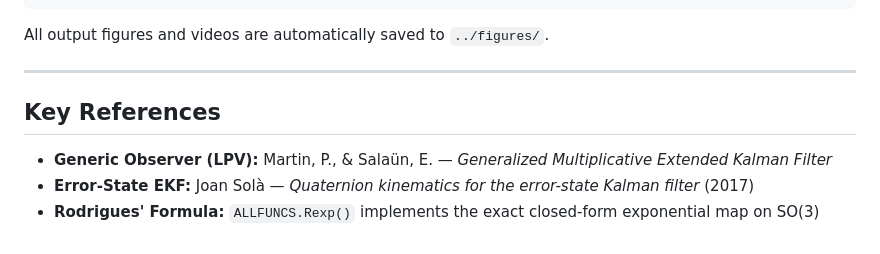
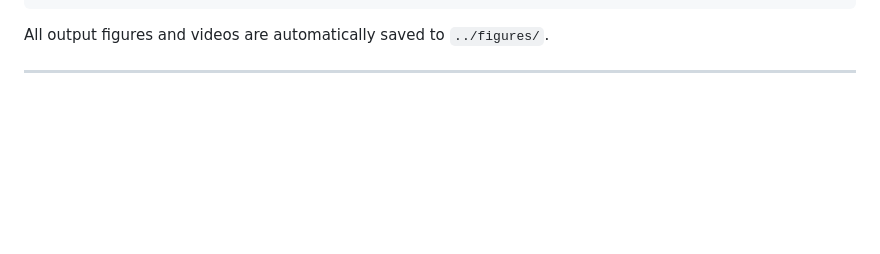
Before and after one commit to Sifouu/V0_Sif_Refactored_INS, a Markdown page: README.md, the part around the change. Drawn GitHub-style; blank space fills up the shorter version.

Commit message:
Docs: Remove Key References section from README

```diff
--- a/README.md
+++ b/README.md
@@ -214,9 +214,3 @@ run('compare_observers.m')
 All output figures and videos are automatically saved to `../figures/`.
 
 ---
-
-## Key References
-
-- **Generic Observer (LPV):** Martin, P., & Salaün, E. — *Generalized Multiplicative Extended Kalman Filter*
-- **Error-State EKF:** Joan Solà — *Quaternion kinematics for the error-state Kalman filter* (2017)
-- **Rodrigues' Formula:** `ALLFUNCS.Rexp()` implements the exact closed-form exponential map on SO(3)
```
